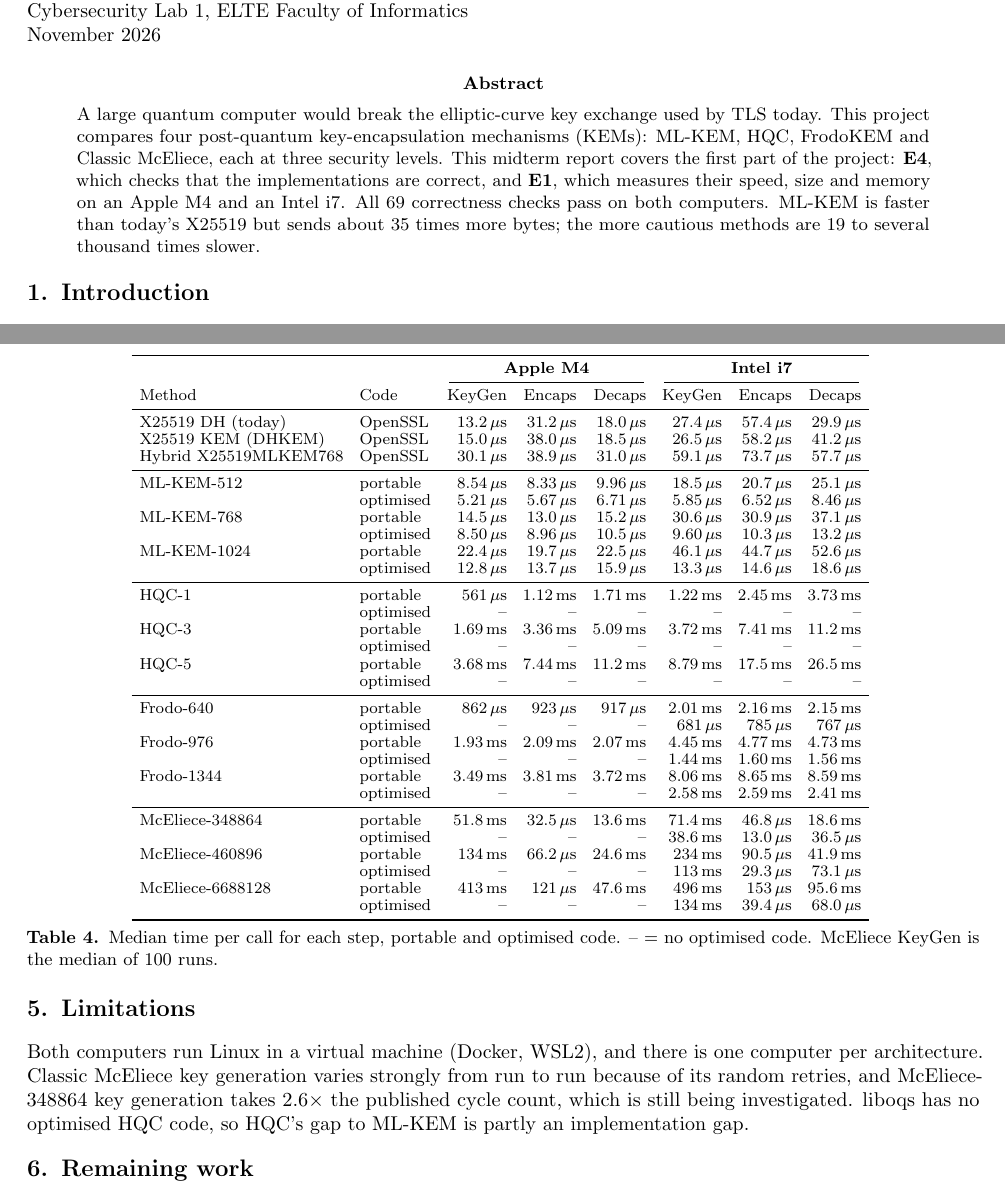
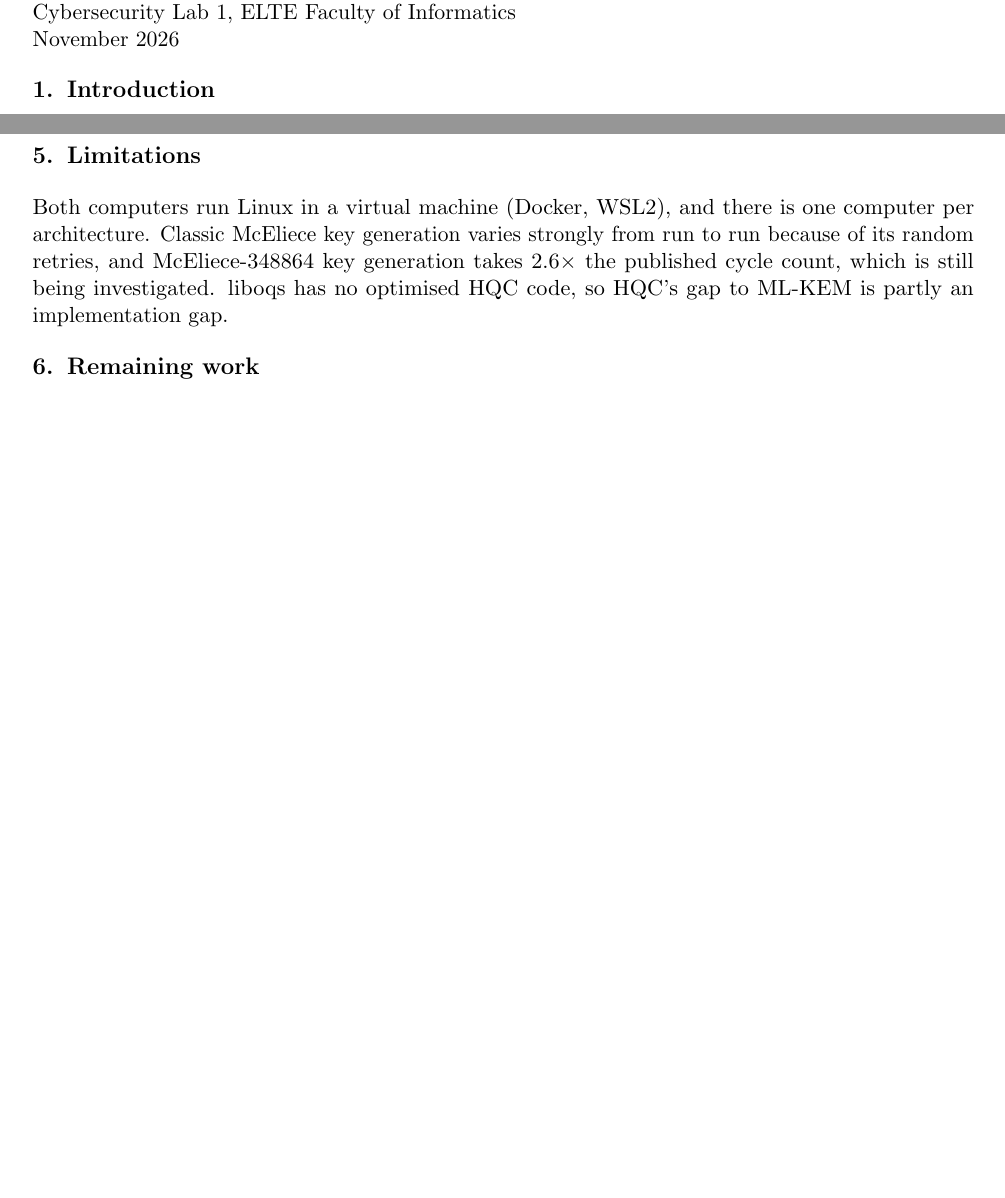
Before and after one commit to hsh1994-ux/pq-kem-study, a LaTeX document (report/midterm/midterm.tex, which reads report/midterm/tab_ops.tex): two parts of pages 1 and 4 of 4, joined at a grey line, cut so that both start at the same text, the shorter picture padded with empty space. Compiled offline with pdfLaTeX.

Commit message:
Midterm report: 11pt, more spacing; per-step table replaced by a note
Co-Authored-By: Claude Opus 5.5 <noreply@anthropic.com>
Claude-Session: https://claude.ai/code/session_016Q4RZYSn4q7T3hS2XjPCnr

```diff
--- a/report/midterm/midterm.tex
+++ b/report/midterm/midterm.tex
@@ -25,15 +25,6 @@
 Hamdan Al-Jabri (Neptun QUTC51)\\
 Cybersecurity Lab 1, ELTE Faculty of Informatics\\
 November 2026
-
-\begin{abstract}
-\noindent A large quantum computer would break the elliptic-curve key exchange used by TLS today. This project
-compares four post-quantum key-encapsulation mechanisms (KEMs): ML-KEM, HQC, FrodoKEM and Classic McEliece,
-each at three security levels. This midterm report covers the first part of the project: \textbf{E4}, which
-checks that the implementations are correct, and \textbf{E1}, which measures their speed, size and memory on an
-Apple M4 and an Intel i7. All 69 correctness checks pass on both computers. ML-KEM is faster than today's
-X25519 but sends about 35 times more bytes; the more cautious methods are 19 to several thousand times slower.
-\end{abstract}
 
 \section{Introduction}
 Data encrypted today can be recorded and decrypted later, once a large quantum computer exists. NIST has
@@ -192,5 +177,0 @@ KeyGen is by far the slowest, while Encaps takes only microseconds.
-\begin{table}[t]
-\centering\footnotesize\setlength{\tabcolsep}{4pt}\renewcommand{\arraystretch}{0.9}
-\input{tab_ops.tex}
-\caption{Median time per call for each step, portable and optimised code. -- = no optimised code. McEliece
-KeyGen is the median of 100 runs.}
--- a/report/midterm/tab_ops.tex
+++ /dev/null
@@ -1,38 +0,0 @@
-\begin{tabular}{llrrrrrr}
-\toprule
- & & \multicolumn{3}{c}{\textbf{Apple M4}} & \multicolumn{3}{c}{\textbf{Intel i7}} \\ \cmidrule(lr){3-5}\cmidrule(lr){6-8}
-Method & Code & KeyGen & Encaps & Decaps & KeyGen & Encaps & Decaps \\
-\midrule
-X25519 DH (today) & OpenSSL & 13.2\,µs & 31.2\,µs & 18.0\,µs & 27.4\,µs & 57.4\,µs & 29.9\,µs \\
-X25519 KEM (DHKEM) & OpenSSL & 15.0\,µs & 38.0\,µs & 18.5\,µs & 26.5\,µs & 58.2\,µs & 41.2\,µs \\
-Hybrid X25519MLKEM768 & OpenSSL & 30.1\,µs & 38.9\,µs & 31.0\,µs & 59.1\,µs & 73.7\,µs & 57.7\,µs \\
-\midrule
-ML-KEM-512 & portable & 8.54\,µs & 8.33\,µs & 9.96\,µs & 18.5\,µs & 20.7\,µs & 25.1\,µs \\
- & optimised & 5.21\,µs & 5.67\,µs & 6.71\,µs & 5.85\,µs & 6.52\,µs & 8.46\,µs \\
-ML-KEM-768 & portable & 14.5\,µs & 13.0\,µs & 15.2\,µs & 30.6\,µs & 30.9\,µs & 37.1\,µs \\
- & optimised & 8.50\,µs & 8.96\,µs & 10.5\,µs & 9.60\,µs & 10.3\,µs & 13.2\,µs \\
-ML-KEM-1024 & portable & 22.4\,µs & 19.7\,µs & 22.5\,µs & 46.1\,µs & 44.7\,µs & 52.6\,µs \\
- & optimised & 12.8\,µs & 13.7\,µs & 15.9\,µs & 13.3\,µs & 14.6\,µs & 18.6\,µs \\
-\midrule
-HQC-1 & portable & 561\,µs & 1.12\,ms & 1.71\,ms & 1.22\,ms & 2.45\,ms & 3.73\,ms \\
- & optimised & – & – & – & – & – & – \\
-HQC-3 & portable & 1.69\,ms & 3.36\,ms & 5.09\,ms & 3.72\,ms & 7.41\,ms & 11.2\,ms \\
- & optimised & – & – & – & – & – & – \\
-HQC-5 & portable & 3.68\,ms & 7.44\,ms & 11.2\,ms & 8.79\,ms & 17.5\,ms & 26.5\,ms \\
- & optimised & – & – & – & – & – & – \\
-\midrule
-Frodo-640 & portable & 862\,µs & 923\,µs & 917\,µs & 2.01\,ms & 2.16\,ms & 2.15\,ms \\
- & optimised & – & – & – & 681\,µs & 785\,µs & 767\,µs \\
-Frodo-976 & portable & 1.93\,ms & 2.09\,ms & 2.07\,ms & 4.45\,ms & 4.77\,ms & 4.73\,ms \\
- & optimised & – & – & – & 1.44\,ms & 1.60\,ms & 1.56\,ms \\
-Frodo-1344 & portable & 3.49\,ms & 3.81\,ms & 3.72\,ms & 8.06\,ms & 8.65\,ms & 8.59\,ms \\
- & optimised & – & – & – & 2.58\,ms & 2.59\,ms & 2.41\,ms \\
-\midrule
-McEliece-348864 & portable & 51.8\,ms & 32.5\,µs & 13.6\,ms & 71.4\,ms & 46.8\,µs & 18.6\,ms \\
- & optimised & – & – & – & 38.6\,ms & 13.0\,µs & 36.5\,µs \\
-McEliece-460896 & portable & 134\,ms & 66.2\,µs & 24.6\,ms & 234\,ms & 90.5\,µs & 41.9\,ms \\
- & optimised & – & – & – & 113\,ms & 29.3\,µs & 73.1\,µs \\
-McEliece-6688128 & portable & 413\,ms & 121\,µs & 47.6\,ms & 496\,ms & 153\,µs & 95.6\,ms \\
- & optimised & – & – & – & 134\,ms & 39.4\,µs & 68.0\,µs \\
-\bottomrule
-\end{tabular}
```
Also changed, not shown: report/midterm/midterm.pdf, report/midterm/midterm.tex (25 more changed lines).
